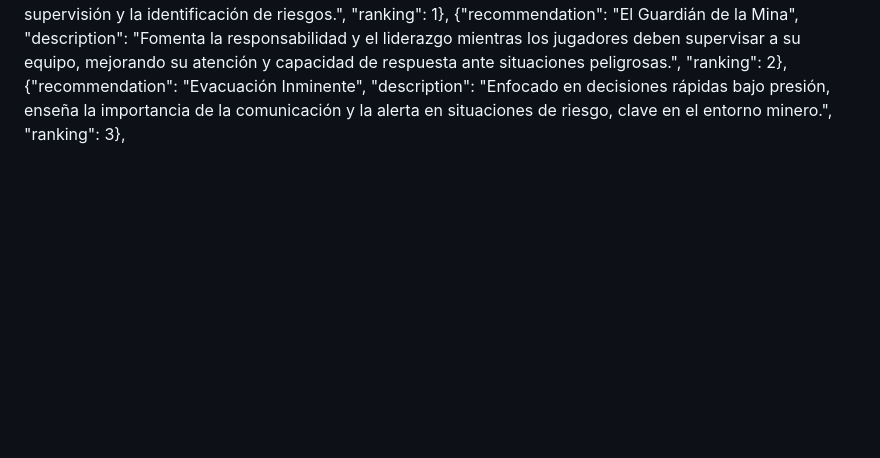
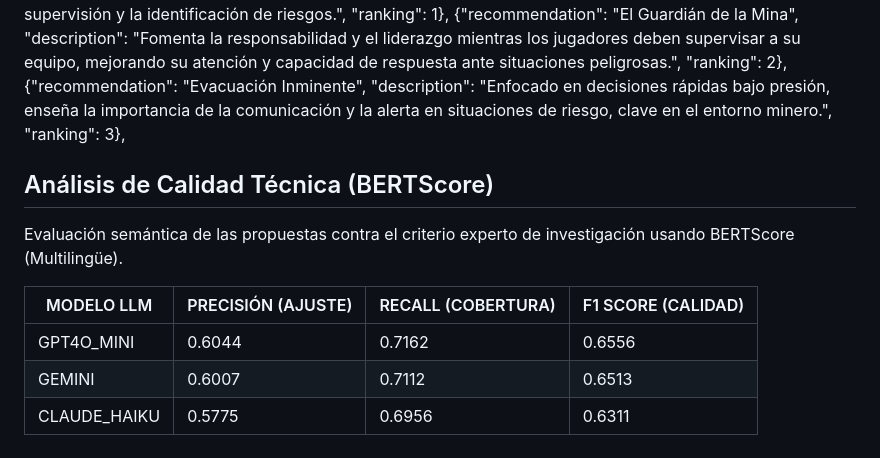
Before and after one commit to claudiagomezll/sistema_recomendador, a Markdown page: recomendaciones_LLM.MD, the part around the change. Rendered like a GitHub page; blank space fills up the shorter version.

```diff
--- a/recomendaciones_LLM.MD
+++ b/recomendaciones_LLM.MD
@@ -130,3 +130,15 @@ Images and signals: Se utilizan imágenes visuales y señales auditivas para rep
 “Mientras miro el panel de control, mi corazón late con fuerza. Las lecturas de metano están subiendo y el temporizador avanza rápidamente. Debo decidir si entrar a la siguiente sección de la mina. Las alarmas suenan en mi cabeza, cada pitido es un recordatorio de que el tiempo se me acaba. '¿Lo arriesgo?' me pregunto mientras observo las imágenes parpadeantes de advertencia. Si no actúo ahora, mis compañeros podrían enfrentar una tragedia. Comienzo a escribir las lecturas y a emparejarlas con los protocolos de seguridad que aprendí en mis entrenamientos. El miedo se apodera de mí, pero sé que cada decisión cuenta. Cada segundo es vital.”
 Propuesta de Recomendación en Formato JSON
 [ {"recommendation": "Mina en Crisis", "description": "La narrativa inmersiva y el enfoque en la atención selectiva y el miedo aseguran que los trabajadores mineros comprendan la importancia de la supervisión y la identificación de riesgos.", "ranking": 1}, {"recommendation": "El Guardián de la Mina", "description": "Fomenta la responsabilidad y el liderazgo mientras los jugadores deben supervisar a su equipo, mejorando su atención y capacidad de respuesta ante situaciones peligrosas.", "ranking": 2}, {"recommendation": "Evacuación Inminente", "description": "Enfocado en decisiones rápidas bajo presión, enseña la importancia de la comunicación y la alerta en situaciones de riesgo, clave en el entorno minero.", "ranking": 3},
+
+
+
+## Análisis de Calidad Técnica (BERTScore)
+
+Evaluación semántica de las propuestas contra el criterio experto de investigación usando BERTScore (Multilingüe).
+
+| MODELO LLM   | PRECISIÓN (AJUSTE) | RECALL (COBERTURA) | F1 SCORE (CALIDAD) |
+|--------------|--------------------|---------------------|---------------------|
+| GPT4O_MINI   | 0.6044             | 0.7162              | 0.6556              |
+| GEMINI       | 0.6007             | 0.7112              | 0.6513              |
+| CLAUDE_HAIKU | 0.5775             | 0.6956              | 0.6311              |
```
